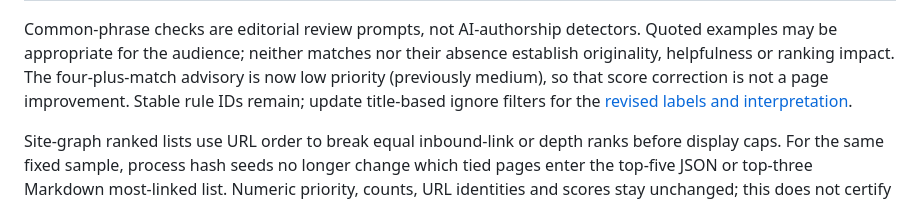
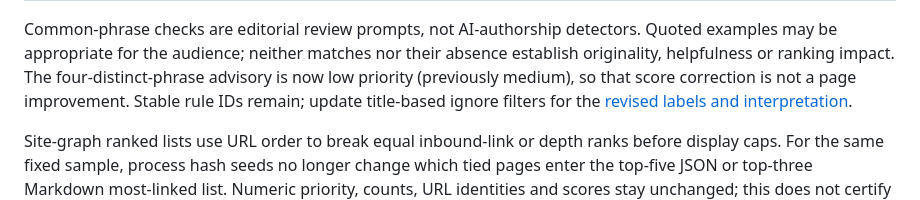
Before and after one commit to aindong/narwhal, a Markdown page: README.md, the part around the change. Rendered like a GitHub page.

```diff
--- a/README.md
+++ b/README.md
@@ -72,7 +72,7 @@ And yes, it works as a backronym too:
 
 Common-phrase checks are editorial review prompts, not AI-authorship detectors.
 Quoted examples may be appropriate for the audience; neither matches nor their
-absence establish originality, helpfulness or ranking impact. The four-plus-match
+absence establish originality, helpfulness or ranking impact. The four-distinct-phrase
 advisory is now low priority (previously medium), so that score correction is not
 a page improvement. Stable rule IDs remain; update title-based ignore filters
 for the [revised labels and interpretation](skills/seo-scan/references/content-eeat.md#filler--phrase-review).
```
Also changed, not shown: CHANGELOG.md (+1 -1 lines), docs/STATUS.md (+7 -5 lines).
